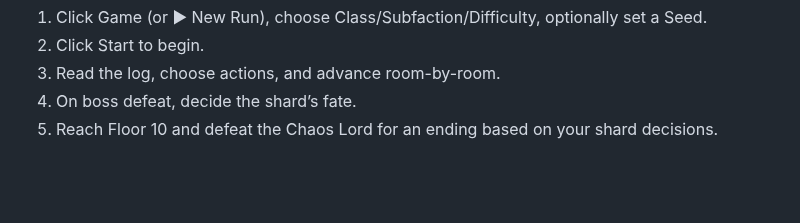
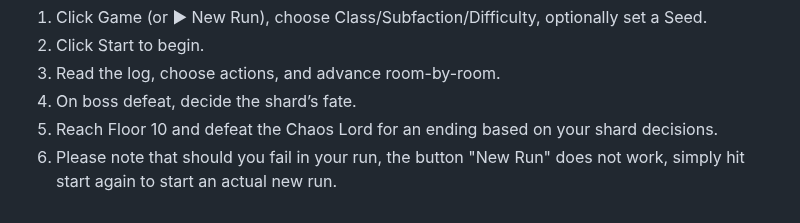
Before and after one commit to TommyLenot/CS-39AF-Lenot, a Markdown page: README.md, the part around the change. GitHub-like rendering; blank space fills up the shorter version.

```diff
--- a/README.md
+++ b/README.md
@@ -91,3 +91,4 @@ SPA Model: One HTML document; navigation via hash routes (#/, #/game, #/hub, #/c
 3. Read the log, choose actions, and advance room-by-room.
 4. On boss defeat, decide the shard’s fate.
 5. Reach Floor 10 and defeat the Chaos Lord for an ending based on your shard decisions.
+6. Please note that should you fail in your run, the button "New Run" does not work, simply hit start again to start an actual new run.
```
